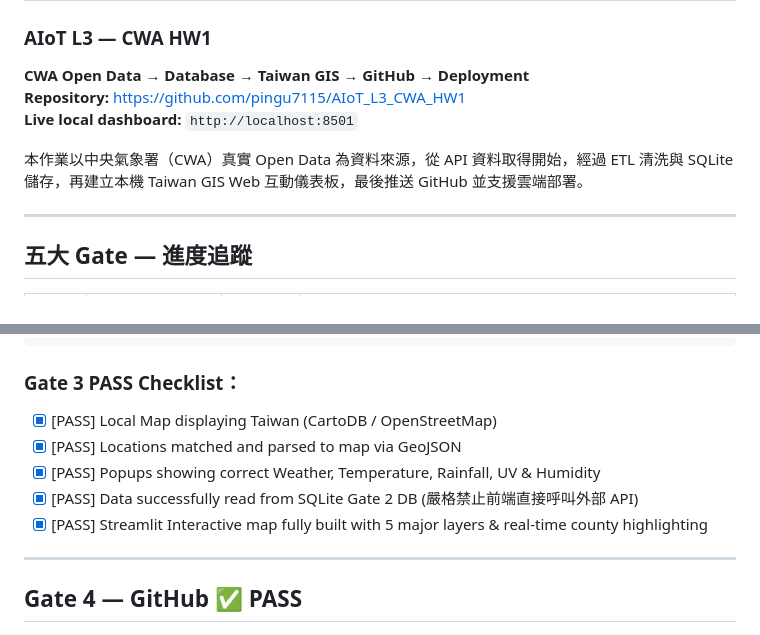
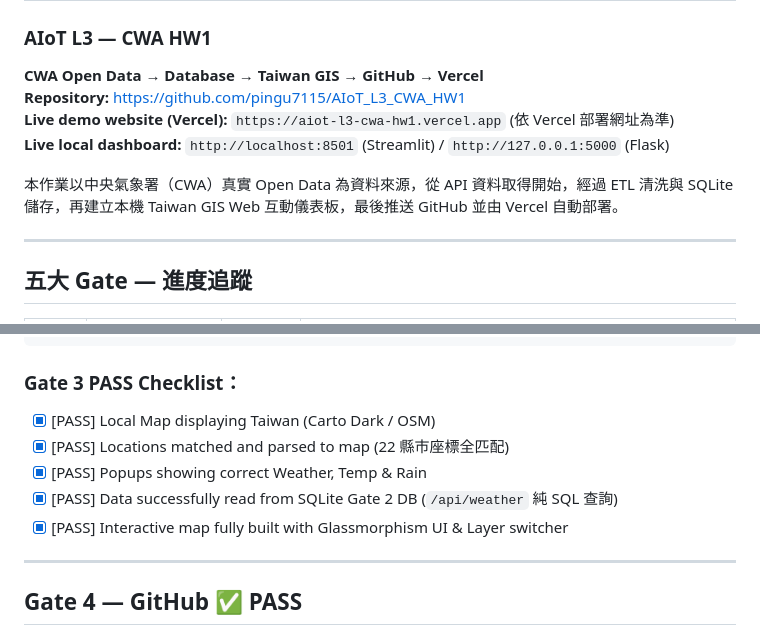
Before and after one commit to pingu7115/AIoT_L3_CWA_HW1, a Markdown page: README.md, 2 parts joined by grey strips. Drawn GitHub-style.

````diff
--- a/README.md
+++ b/README.md
@@ -1,10 +1,11 @@
 # Taiwan Weather GIS Dashboard
 ### AIoT L3 — CWA HW1
-**CWA Open Data → Database → Taiwan GIS → GitHub → Deployment**
+**CWA Open Data → Database → Taiwan GIS → GitHub → Vercel**
 **Repository:** [https://github.com/pingu7115/AIoT_L3_CWA_HW1](https://github.com/pingu7115/AIoT_L3_CWA_HW1)
-**Live local dashboard:** `http://localhost:8501`
+**Live demo website (Vercel):** `https://aiot-l3-cwa-hw1.vercel.app` (依 Vercel 部署網址為準)
+**Live local dashboard:** `http://localhost:8501` (Streamlit) / `http://127.0.0.1:5000` (Flask)
 
-本作業以中央氣象署（CWA）真實 Open Data 為資料來源，從 API 資料取得開始，經過 ETL 清洗與 SQLite 儲存，再建立本機 Taiwan GIS Web 互動儀表板，最後推送 GitHub 並支援雲端部署。
+本作業以中央氣象署（CWA）真實 Open Data 為資料來源，從 API 資料取得開始，經過 ETL 清洗與 SQLite 儲存，再建立本機 Taiwan GIS Web 互動儀表板，最後推送 GitHub 並由 Vercel 自動部署。
 
 ---
 
@@ -150,11 +152,11 @@ python -m streamlit run app.py
 ```
 
 ### Gate 3 PASS Checklist：
-- [x] [PASS] Local Map displaying Taiwan (CartoDB / OpenStreetMap)
-- [x] [PASS] Locations matched and parsed to map via GeoJSON
-- [x] [PASS] Popups showing correct Weather, Temperature, Rainfall, UV & Humidity
-- [x] [PASS] Data successfully read from SQLite Gate 2 DB (嚴格禁止前端直接呼叫外部 API)
-- [x] [PASS] Streamlit Interactive map fully built with 5 major layers & real-time county highlighting
+- [x] [PASS] Local Map displaying Taiwan (Carto Dark / OSM)
+- [x] [PASS] Locations matched and parsed to map (22 縣市座標全匹配)
+- [x] [PASS] Popups showing correct Weather, Temp & Rain
+- [x] [PASS] Data successfully read from SQLite Gate 2 DB (`/api/weather` 純 SQL 查詢)
+- [x] [PASS] Interactive map fully built with Glassmorphism UI & Layer switcher
 
 ---
 
````
Also changed, not shown: other parts of README.md (+41 -40 lines).
